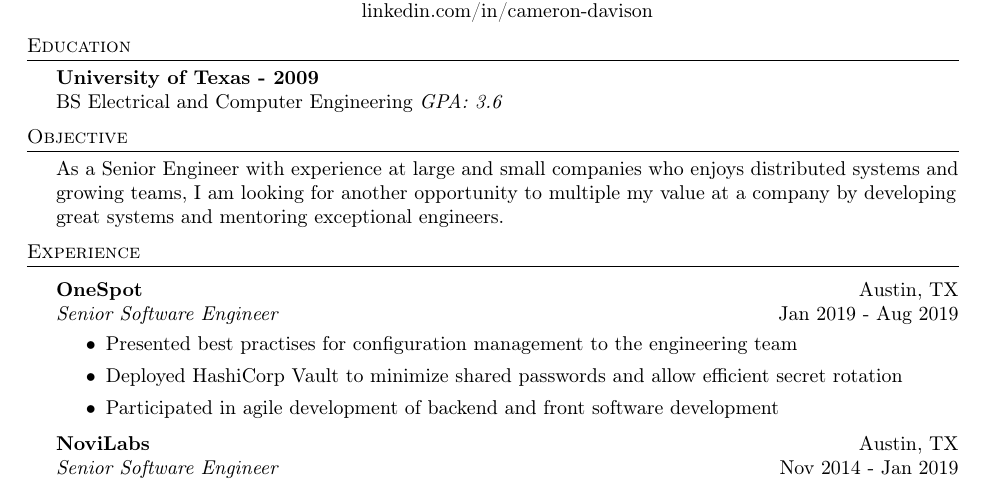
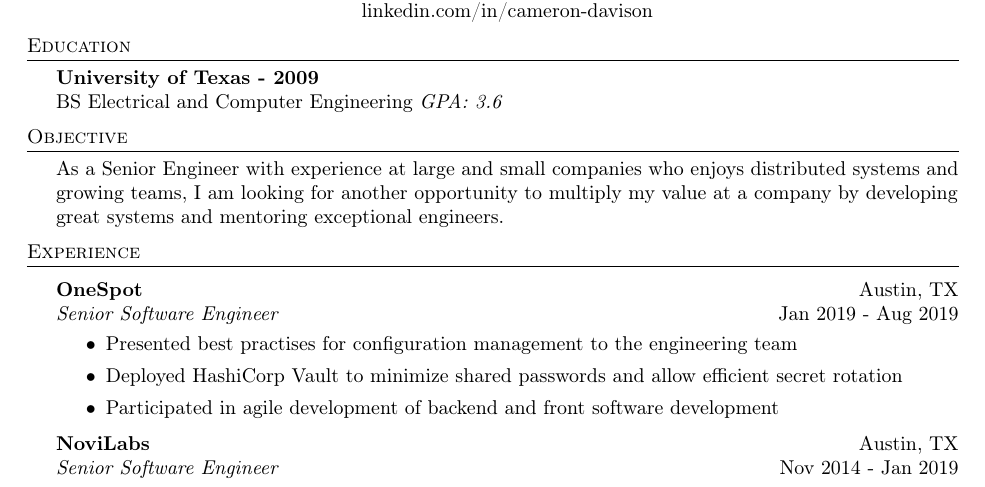
Before and after one commit to camerondavison/resume, a LaTeX CV (resume.tex): part of the page, cut so that both start at the same text. Compiled offline with pdfLaTeX.

Commit message:
fix multiply

```diff
--- a/resume.tex
+++ b/resume.tex
@@ -44,7 +44,7 @@ BS Electrical and Computer Engineering \textit{GPA: 3.6}\\
 %==== Objective ====%
 \header{Objective}
 As a Senior Engineer with experience at large and small companies who enjoys distributed systems and growing teams, I
-am looking for another opportunity to multiple my value at a company by developing great systems and mentoring
+am looking for another opportunity to multiply my value at a company by developing great systems and mentoring
 exceptional engineers.
 \vspace{2mm}
 
```
Also changed, not shown: resume.pdf, resume.tex (4 more changed lines).
